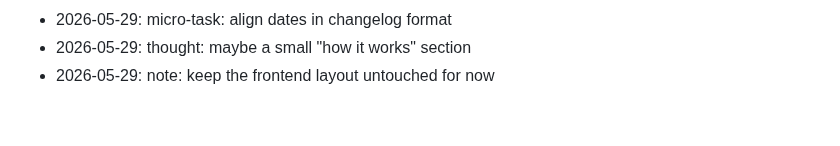
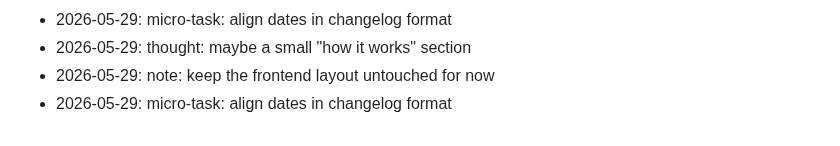
Before and after one commit to dhitalmonster-hub/emoji-react, a Markdown page: NOTES.md, the part around the change. Drawn GitHub-style.

Commit message:
docs(notes): jot down a thought

```diff
--- a/NOTES.md
+++ b/NOTES.md
@@ -90,3 +90,4 @@ Dev journal — informal.
 - 2026-05-29: micro-task: align dates in changelog format
 - 2026-05-29: thought: maybe a small "how it works" section
 - 2026-05-29: note: keep the frontend layout untouched for now
+- 2026-05-29: micro-task: align dates in changelog format
```
